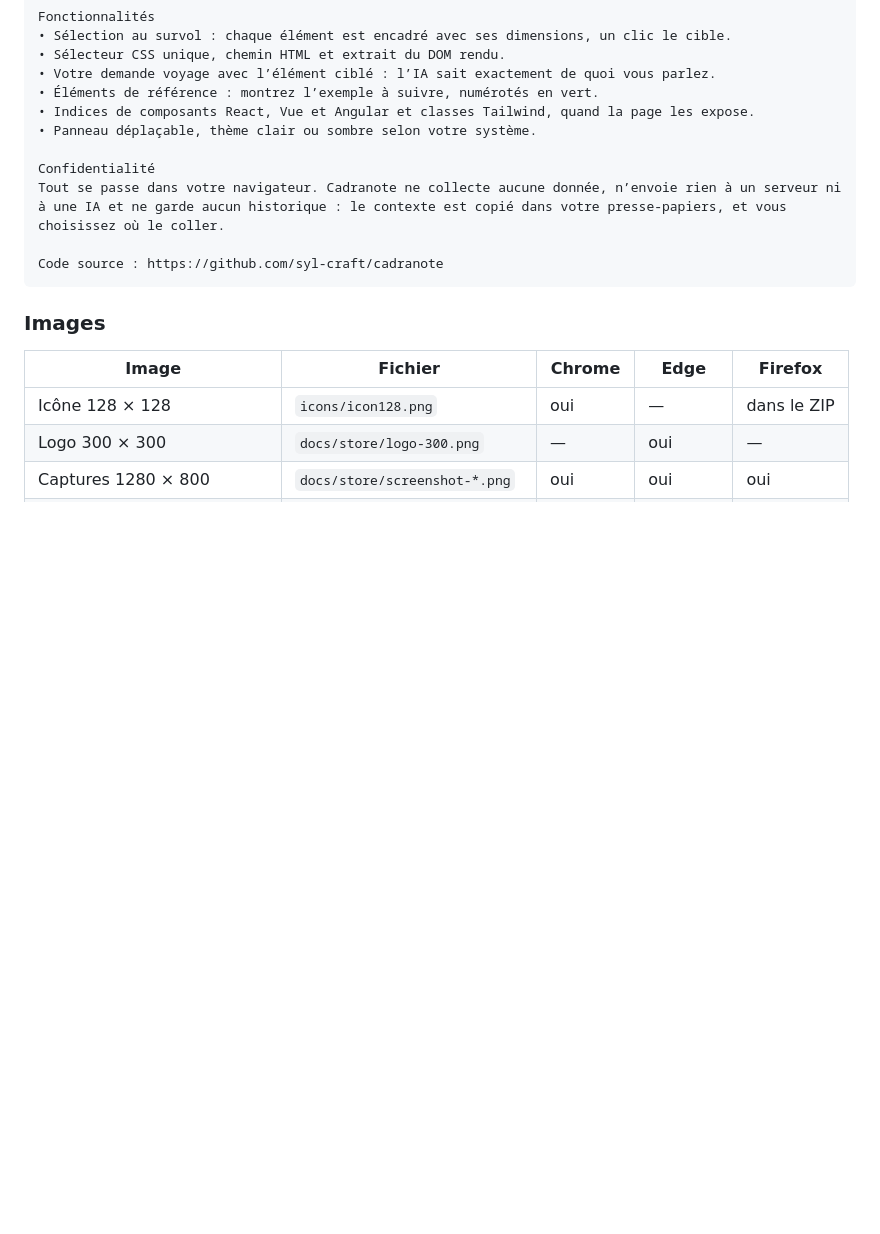
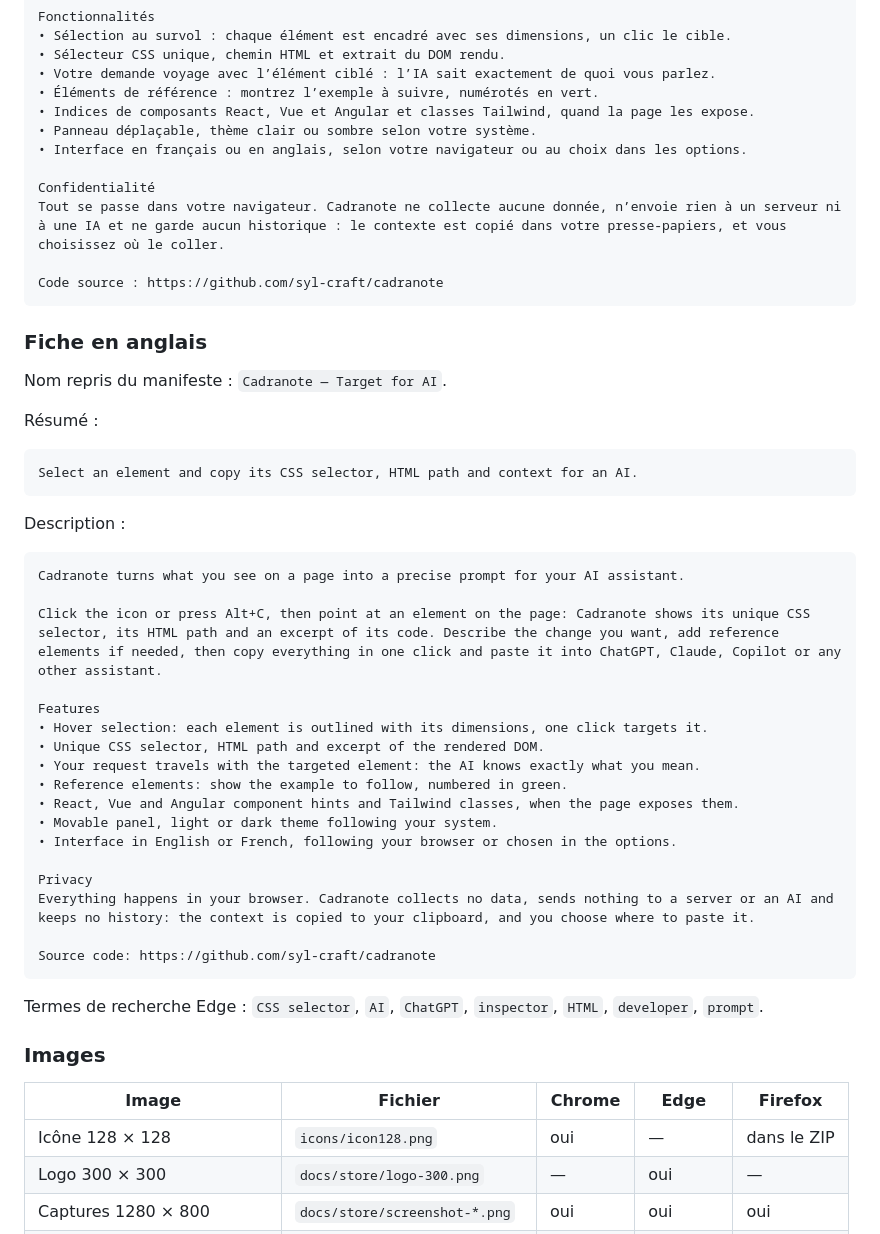
Before and after one commit to syl-craft/cadranote, a Markdown page: docs/STORE-LISTING.md, the part around the change. Rendered like a GitHub page; blank space fills up the shorter version.

Commit message:
docs: fiche des stores en anglais

````diff
--- a/docs/STORE-LISTING.md
+++ b/docs/STORE-LISTING.md
@@ -36,12 +36,47 @@ Fonctionnalités
 • Éléments de référence : montrez l’exemple à suivre, numérotés en vert.
 • Indices de composants React, Vue et Angular et classes Tailwind, quand la page les expose.
 • Panneau déplaçable, thème clair ou sombre selon votre système.
+• Interface en français ou en anglais, selon votre navigateur ou au choix dans les options.
 
 Confidentialité
 Tout se passe dans votre navigateur. Cadranote ne collecte aucune donnée, n’envoie rien à un serveur ni à une IA et ne garde aucun historique : le contexte est copié dans votre presse-papiers, et vous choisissez où le coller.
 
 Code source : https://github.com/syl-craft/cadranote
 ```
+
+### Fiche en anglais
+
+Nom repris du manifeste : `Cadranote — Target for AI`.
+
+Résumé :
+
+```text
+Select an element and copy its CSS selector, HTML path and context for an AI.
+```
+
+Description :
+
+```text
+Cadranote turns what you see on a page into a precise prompt for your AI assistant.
+
+Click the icon or press Alt+C, then point at an element on the page: Cadranote shows its unique CSS selector, its HTML path and an excerpt of its code. Describe the change you want, add reference elements if needed, then copy everything in one click and paste it into ChatGPT, Claude, Copilot or any other assistant.
+
+Features
+• Hover selection: each element is outlined with its dimensions, one click targets it.
+• Unique CSS selector, HTML path and excerpt of the rendered DOM.
+• Your request travels with the targeted element: the AI knows exactly what you mean.
+• Reference elements: show the example to follow, numbered in green.
+• React, Vue and Angular component hints and Tailwind classes, when the page exposes them.
+• Movable panel, light or dark theme following your system.
+• Interface in English or French, following your browser or chosen in the options.
+
+Privacy
+Everything happens in your browser. Cadranote collects no data, sends nothing to a server or an AI and keeps no history: the context is copied to your clipboard, and you choose where to paste it.
+
+Source code: https://github.com/syl-craft/cadranote
+```
+
+Termes de recherche Edge : `CSS selector`, `AI`, `ChatGPT`, `inspector`, `HTML`, `developer`, `prompt`.
 
 ### Images
 
````
